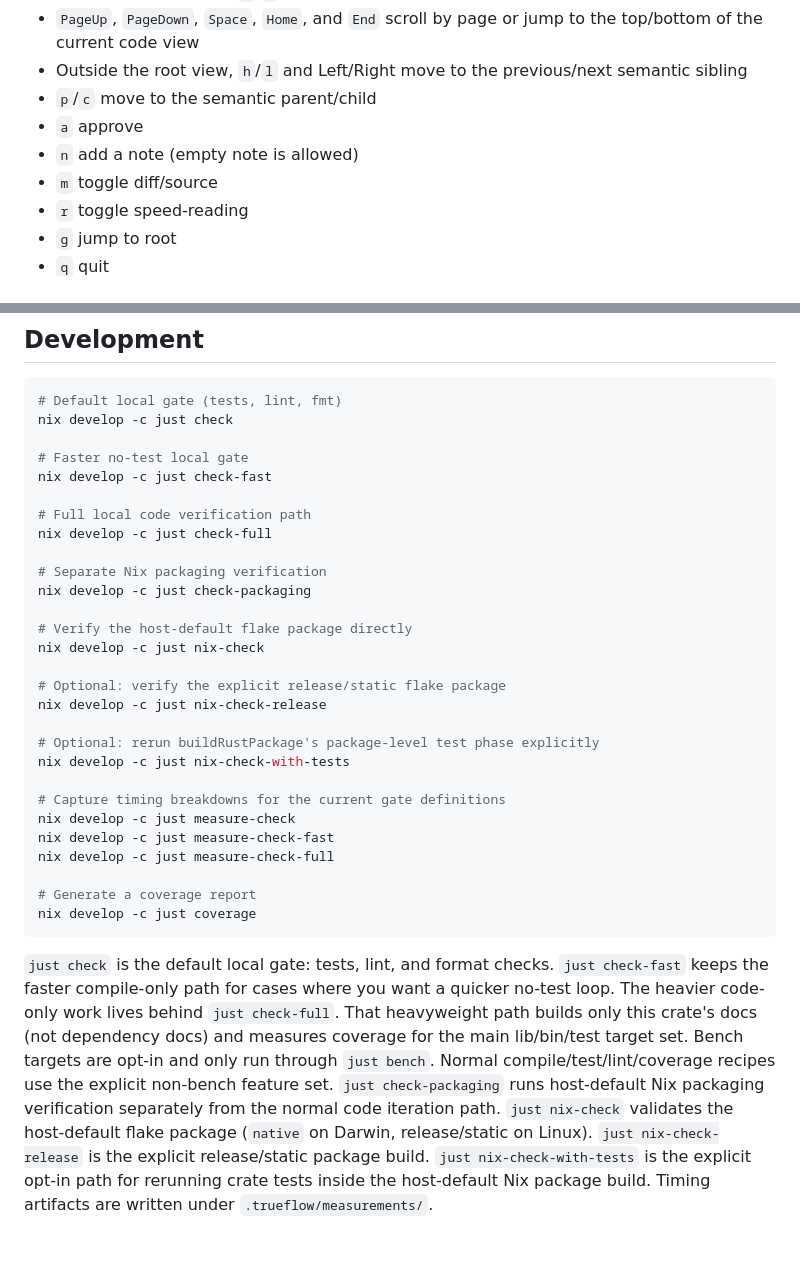
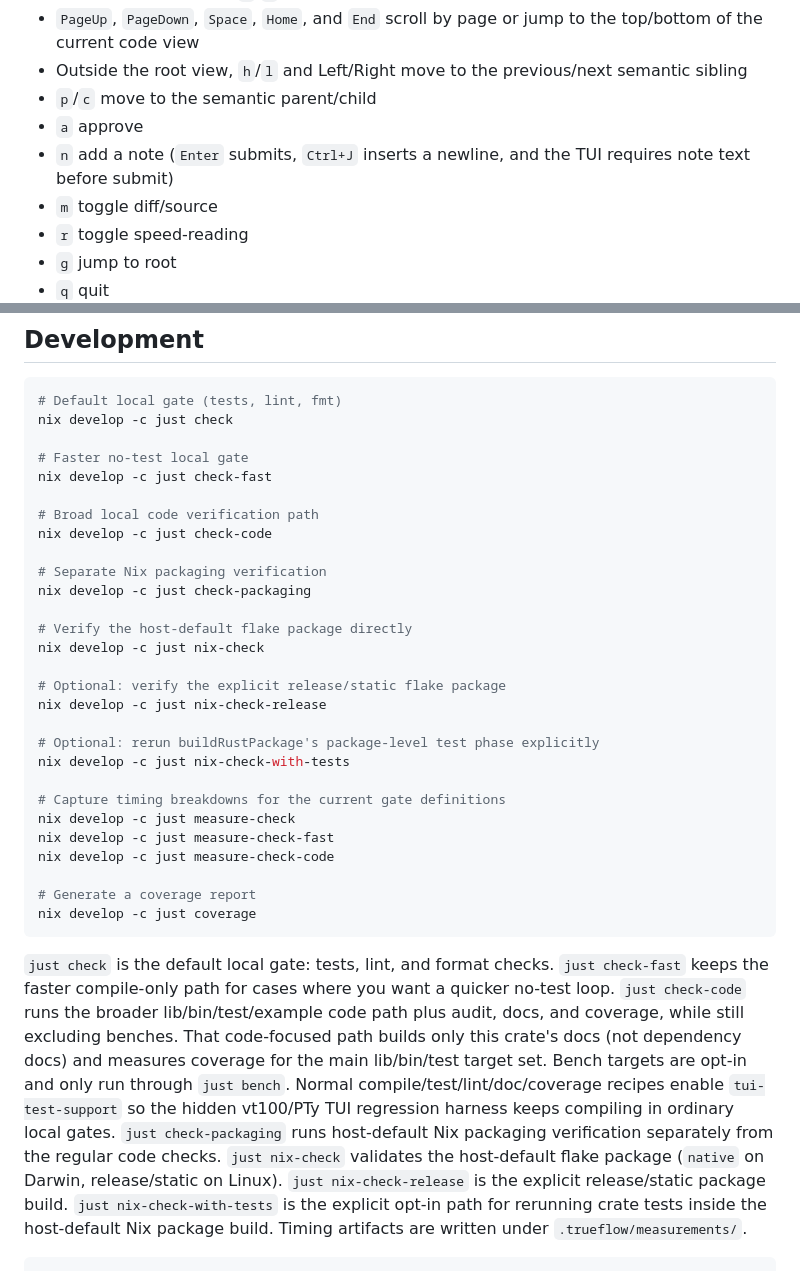
Before and after one commit to trueflow-dev/trueflow, a Markdown page: README.md, 2 parts joined by grey strips. Rendered like a GitHub page; blank space fills up the shorter version.

Commit message:
docs: clarify TUI note submit and code gate wording

```diff
--- a/README.md
+++ b/README.md
@@ -136,7 +136,7 @@ Main review actions:
 - Outside the root view, `h`/`l` and Left/Right move to the previous/next semantic sibling
 - `p`/`c` move to the semantic parent/child
 - `a` approve
-- `n` add a note (empty note is allowed)
+- `n` add a note (`Enter` submits, `Ctrl+J` inserts a newline, and the TUI requires note text before submit)
 - `m` toggle diff/source
 - `r` toggle speed-reading
 - `g` jump to root
@@ -187,8 +187,8 @@ nix develop -c just check
 # Faster no-test local gate
 nix develop -c just check-fast
 
-# Full local code verification path
-nix develop -c just check-full
+# Broad local code verification path
+nix develop -c just check-code
 
 # Separate Nix packaging verification
 nix develop -c just check-packaging
@@ -205,7 +205,7 @@ nix develop -c just nix-check-with-tests
 # Capture timing breakdowns for the current gate definitions
 nix develop -c just measure-check
 nix develop -c just measure-check-fast
-nix develop -c just measure-check-full
+nix develop -c just measure-check-code
 
 # Generate a coverage report
 nix develop -c just coverage
@@ -213,11 +213,11 @@ nix develop -c just coverage
 
 `just check` is the default local gate: tests, lint, and format checks.
 `just check-fast` keeps the faster compile-only path for cases where you want a quicker no-test loop.
-The heavier code-only work lives behind `just check-full`.
-That heavyweight path builds only this crate's docs (not dependency docs) and measures coverage for the main lib/bin/test target set.
+`just check-code` runs the broader lib/bin/test/example code path plus audit, docs, and coverage, while still excluding benches.
+That code-focused path builds only this crate's docs (not dependency docs) and measures coverage for the main lib/bin/test target set.
 Bench targets are opt-in and only run through `just bench`.
-Normal compile/test/lint/coverage recipes use the explicit non-bench feature set.
-`just check-packaging` runs host-default Nix packaging verification separately from the normal code iteration path.
+Normal compile/test/lint/doc/coverage recipes enable `tui-test-support` so the hidden vt100/PTy TUI regression harness keeps compiling in ordinary local gates.
+`just check-packaging` runs host-default Nix packaging verification separately from the regular code checks.
 `just nix-check` validates the host-default flake package (`native` on Darwin, release/static on Linux).
 `just nix-check-release` is the explicit release/static package build.
 `just nix-check-with-tests` is the explicit opt-in path for rerunning crate tests inside the host-default Nix package build.
```
Also changed, not shown: plans/build-check-timing-summary-2026-04-06.md (+13 -13 lines).
